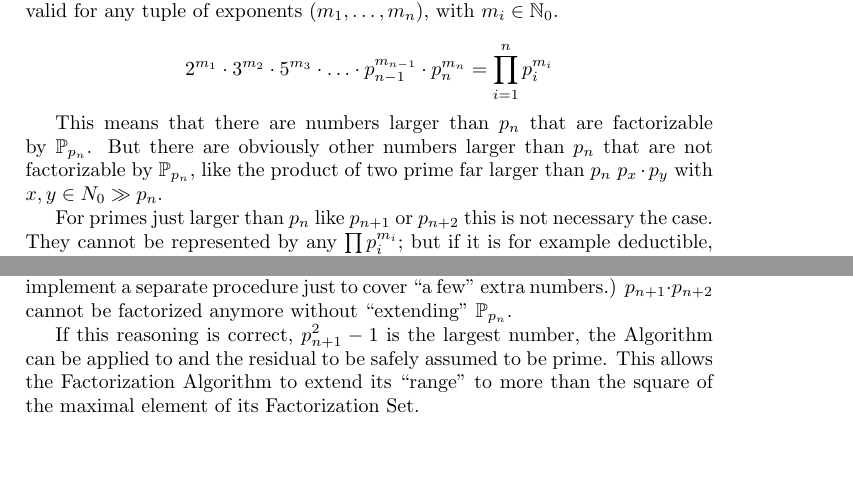
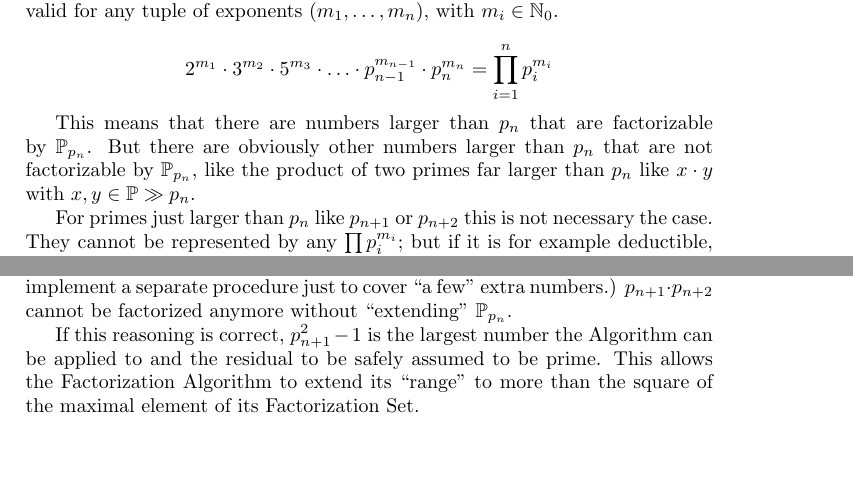
Before and after one commit to MichaelScheffenacker/zig-calculator, a LaTeX document (tex/notes.tex): two parts of pages 6 and 7 of 7, joined at a grey line, cut so that both start at the same text. Compiled offline with pdfLaTeX.

Commit message:
fixing typos

```diff
--- a/tex/notes.tex
+++ b/tex/notes.tex
@@ -380,7 +380,7 @@ $$2^{m_1} \cdot 3^{m_2} \cdot 5^{m_3} \cdot \ldots \cdot p_{n-1}^{m_{n-1}} \cdot
 
 This means that there are numbers larger than $p_n$ that are factorizable by $\PP_{p_n}$.
 But there are obviously other numbers larger than $p_n$ that are not factorizable by $\PP_{p_n}$,
-like the product of two prime far larger than $p_n$ $p_x \cdot p_y$ with $x,y \in N_0 \gg p_n$.
+like the product of two primes far larger than $p_n$ like $x \cdot y$ with $x,y \in \PP \gg p_n$.
 
 For primes just larger than $p_n$ like $p_{n+1}$ or $p_{n+2}$ this is not necessary the case.
 They cannot be represented by any $\prod p_i^{m_i}$;
```
Also changed, not shown: tex/notes.tex (2 more changed lines).
